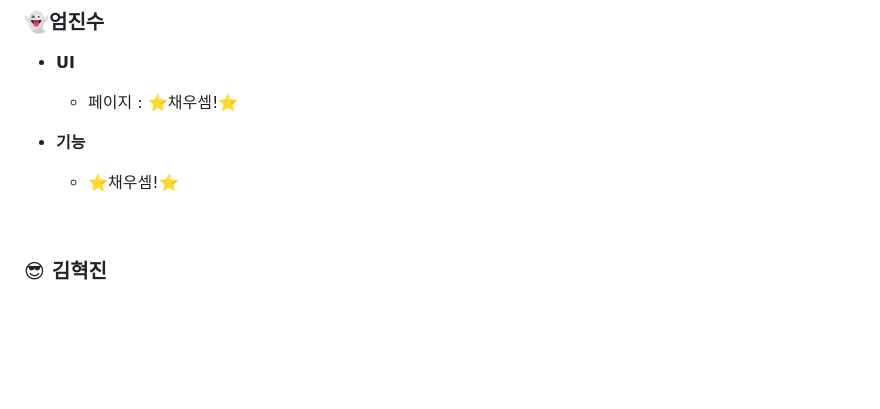
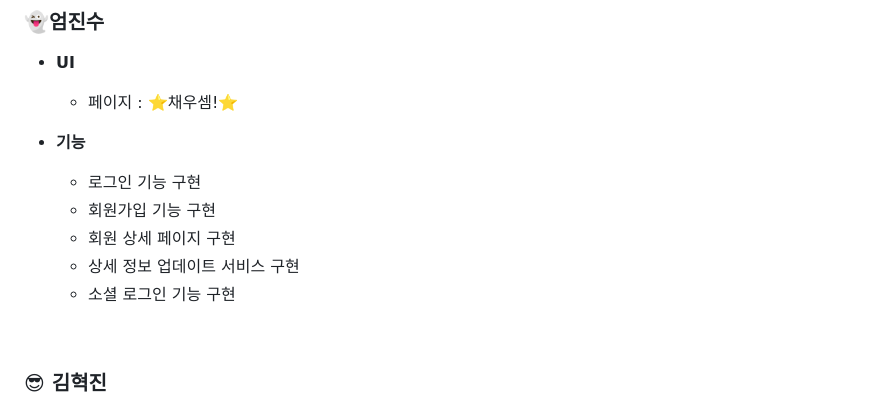
Before and after one commit to team-hermez/farrot, a Markdown page: README.md, the part around the change. Drawn GitHub-style; blank space fills up the shorter version.

Commit message:
Update README.md
회원 기능 추가

```diff
--- a/README.md
+++ b/README.md
@@ -137,7 +137,11 @@ farrot/
     - 페이지 : ⭐채우셈!⭐
 
 - **기능**
-    - ⭐채우셈!⭐
+    - 로그인 기능 구현
+    - 회원가입 기능 구현
+    - 회원 상세 페이지 구현
+    - 상세 정보 업데이트 서비스 구현
+    - 소셜 로그인 기능 구현
 
 <br>
 
```
